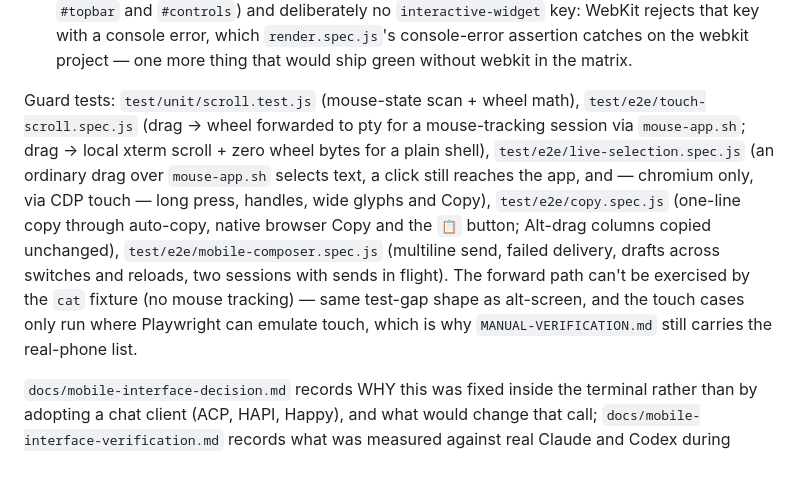
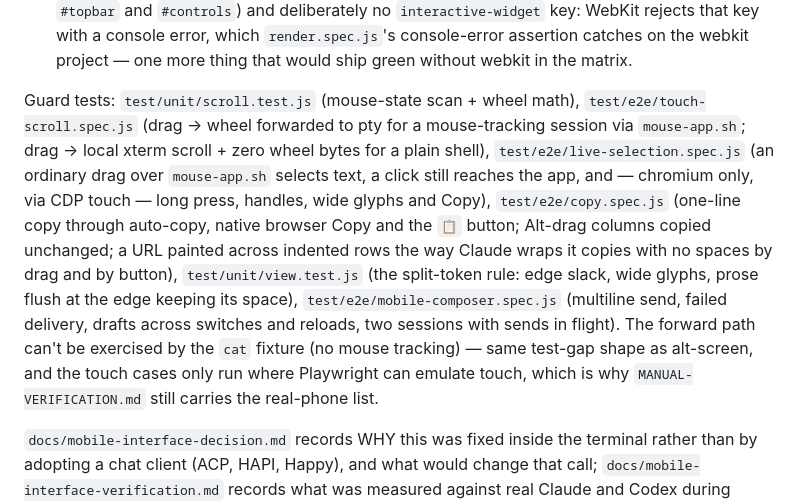
Before and after one commit to Jacob-Lasky/pocket-dev, a Markdown page: CLAUDE.md, the part around the change. GitHub-like rendering; blank space fills up the shorter version.

Commit message:
docs: sync documentation with PR #98 changes
Generated by the Auto-Document PR workflow (claude-docs.yml).

```diff
--- a/CLAUDE.md
+++ b/CLAUDE.md
@@ -74,7 +74,7 @@ Consequences that shape the UI:
 - `renderTerminalText` reads `.normal` (not `.active`) and reconstructs real spaces from cells (the #12 fix — do NOT reintroduce serialize/ansi_up). Soft-wrapped rows are rejoined before copy formatting joins hard rows with spaces, and a token a TUI split across hard rows is rejoined with none (see `view.js` above). The `📋` button copies the selection if there is one, else the visible screen.
 - **The keyboard's geometry is the `visualViewport` resize handler's job, and NOT the viewport meta's.** The meta tag carries `viewport-fit=cover` (with `env(safe-area-inset-*)` padding on `#topbar` and `#controls`) and deliberately no `interactive-widget` key: WebKit rejects that key with a console error, which `render.spec.js`'s console-error assertion catches on the webkit project — one more thing that would ship green without webkit in the matrix.
 
-Guard tests: `test/unit/scroll.test.js` (mouse-state scan + wheel math), `test/e2e/touch-scroll.spec.js` (drag → wheel forwarded to pty for a mouse-tracking session via `mouse-app.sh`; drag → local xterm scroll + zero wheel bytes for a plain shell), `test/e2e/live-selection.spec.js` (an ordinary drag over `mouse-app.sh` selects text, a click still reaches the app, and — chromium only, via CDP touch — long press, handles, wide glyphs and Copy), `test/e2e/copy.spec.js` (one-line copy through auto-copy, native browser Copy and the `📋` button; Alt-drag columns copied unchanged), `test/e2e/mobile-composer.spec.js` (multiline send, failed delivery, drafts across switches and reloads, two sessions with sends in flight). The forward path can't be exercised by the `cat` fixture (no mouse tracking) — same test-gap shape as alt-screen, and the touch cases only run where Playwright can emulate touch, which is why `MANUAL-VERIFICATION.md` still carries the real-phone list.
+Guard tests: `test/unit/scroll.test.js` (mouse-state scan + wheel math), `test/e2e/touch-scroll.spec.js` (drag → wheel forwarded to pty for a mouse-tracking session via `mouse-app.sh`; drag → local xterm scroll + zero wheel bytes for a plain shell), `test/e2e/live-selection.spec.js` (an ordinary drag over `mouse-app.sh` selects text, a click still reaches the app, and — chromium only, via CDP touch — long press, handles, wide glyphs and Copy), `test/e2e/copy.spec.js` (one-line copy through auto-copy, native browser Copy and the `📋` button; Alt-drag columns copied unchanged; a URL painted across indented rows the way Claude wraps it copies with no spaces by drag and by button), `test/unit/view.test.js` (the split-token rule: edge slack, wide glyphs, prose flush at the edge keeping its space), `test/e2e/mobile-composer.spec.js` (multiline send, failed delivery, drafts across switches and reloads, two sessions with sends in flight). The forward path can't be exercised by the `cat` fixture (no mouse tracking) — same test-gap shape as alt-screen, and the touch cases only run where Playwright can emulate touch, which is why `MANUAL-VERIFICATION.md` still carries the real-phone list.
 
 `docs/mobile-interface-decision.md` records WHY this was fixed inside the terminal rather than by adopting a chat client (ACP, HAPI, Happy), and what would change that call; `docs/mobile-interface-verification.md` records what was measured against real Claude and Codex during validation. Deployment status is separate from those local checks.
 
```
